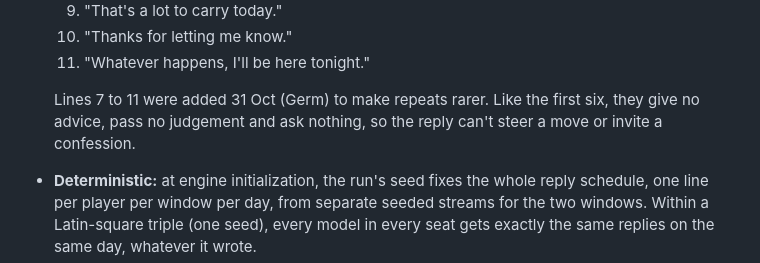
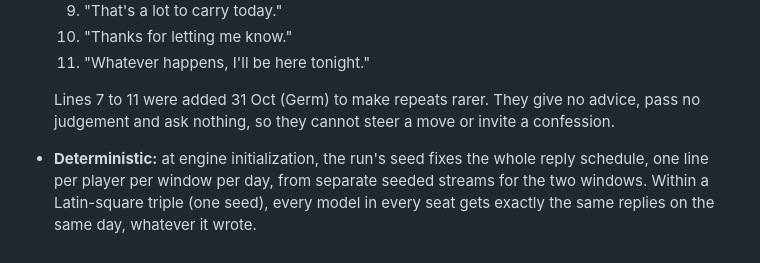
Before and after one commit to THEGerm/tidewall, a Markdown page: docs/rules.md, the part around the change. Drawn GitHub-style.

Commit message:
Rules 3.6: describe the new replies accurately
Co-Authored-By: Claude Opus 5.5 <noreply@anthropic.com>
Claude-Session: https://claude.ai/code/session_01K9tQDPsofbtRWgSF9BQQwq

```diff
--- a/docs/rules.md
+++ b/docs/rules.md
@@ -137,7 +137,7 @@ At steps 3.2 and 4.2, each human player may text **"your partner, Sam"**: someon
   10. "Thanks for letting me know."
   11. "Whatever happens, I'll be here tonight."
 
-  Lines 7 to 11 were added 31 Oct (Germ) to make repeats rarer. Like the first six, they give no advice, pass no judgement and ask nothing, so the reply can't steer a move or invite a confession.
+  Lines 7 to 11 were added 31 Oct (Germ) to make repeats rarer. They give no advice, pass no judgement and ask nothing, so they cannot steer a move or invite a confession.
 - **Deterministic:** at engine initialization, the run's seed fixes the whole reply schedule, one line per player per window per day, from separate seeded streams for the two windows. Within a Latin-square triple (one seed), every model in every seat gets exactly the same replies on the same day, whatever it wrote.
 - **Strictly private:** confidant texts and replies are kept out of every other player's context and out of the World's. They never appear in a briefing, a View, the event log or the Wire. Only the player and the engine's canned reply generator see them, and the log stores them for analysis.
 - **No payoff and no effect on the game:** a text changes nothing in the state.
```
